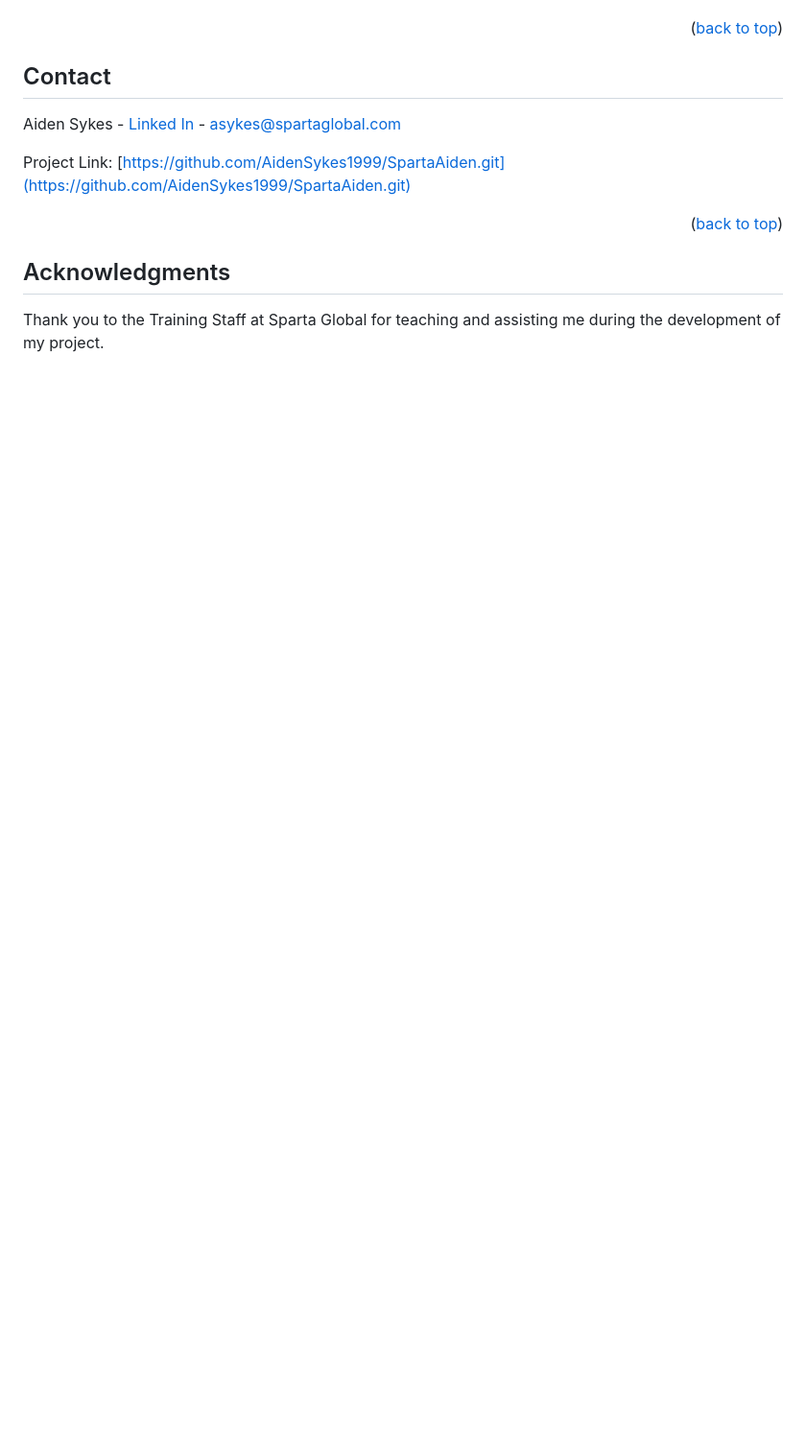
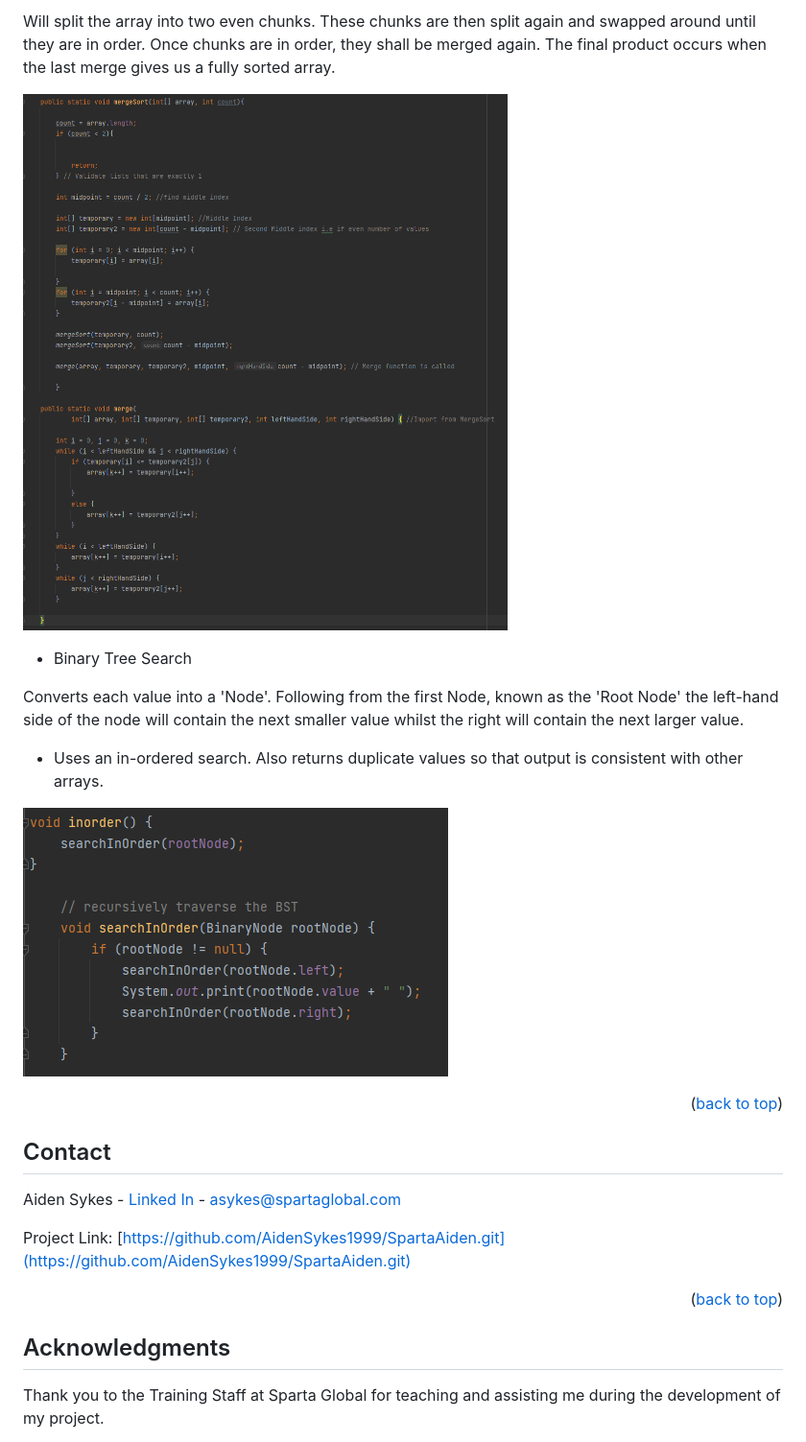
Before and after one commit to AidenSykes1999/SpartaAiden, a Markdown page: SortManager/readme.md, the part around the change printed below. Shown: that part at 96% size. GitHub-like rendering; pictures changed too: SortManager/Screenshot_6.png (added), SortManager/Screenshot_7.png (added); blank space fills up the shorter version.

Commit message:
Day 7 - Completed first revision of Readme + Phase 5

```diff
--- a/SortManager/readme.md
+++ b/SortManager/readme.md
@@ -121,4 +131,17 @@ This is accomplished by comparing your input to a catalogue of commands stored w
 
+Will split the array into two even chunks. These chunks are then split again and swapped around until they are in order. Once chunks are in order, they shall be merged again. The final product occurs when the last merge gives us a fully sorted array.
+
+
+![](Screenshot_6.png)
+
+
+- Binary Tree Search
+
+Converts each value into a 'Node'. Following from the first Node, known as the 'Root Node' the left-hand side of the node will contain the next smaller value whilst the right will contain the next larger value.
+
+  - Uses an in-ordered search. Also returns duplicate values so that output is consistent with other arrays.
+
+![](Screenshot_7.png)
 
 
 
```
Also changed, not shown: other parts of SortManager/readme.md (+10 -0 lines), SortManager/Screenshot_5.png (added), 1 other file.
